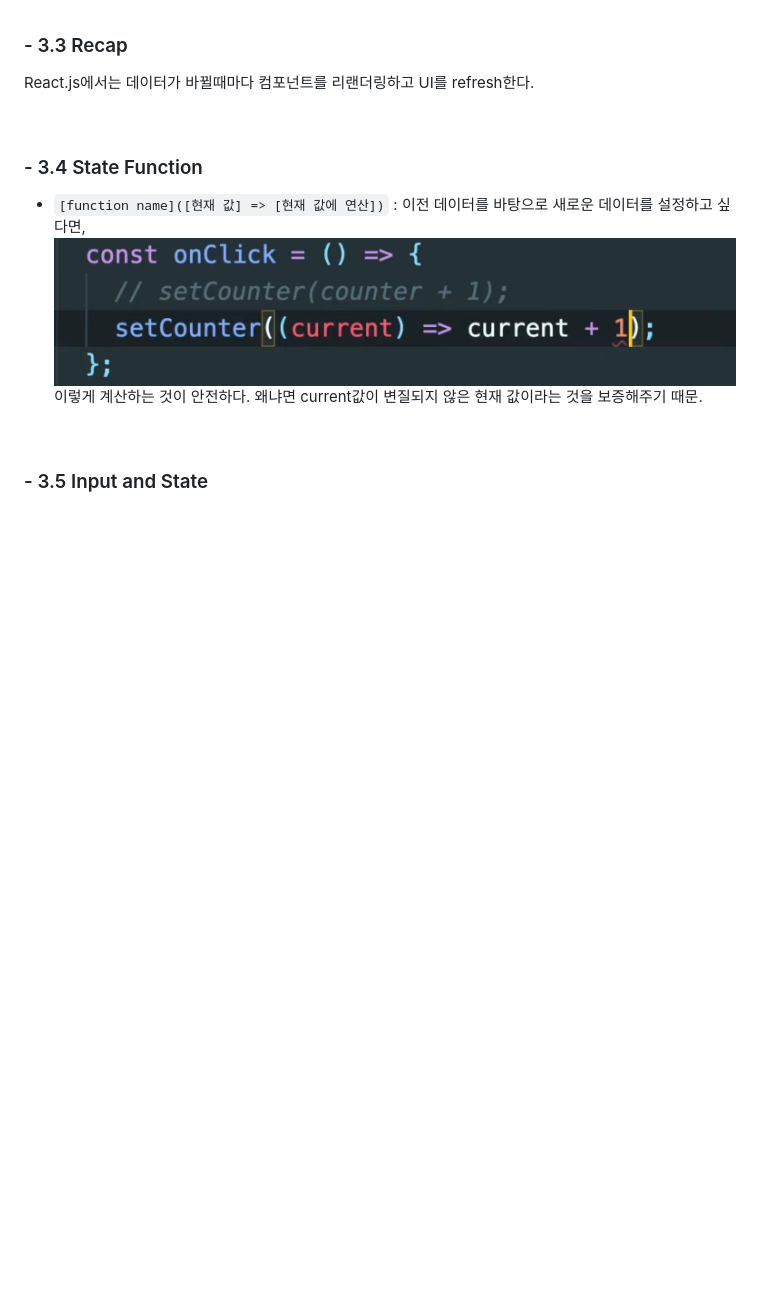
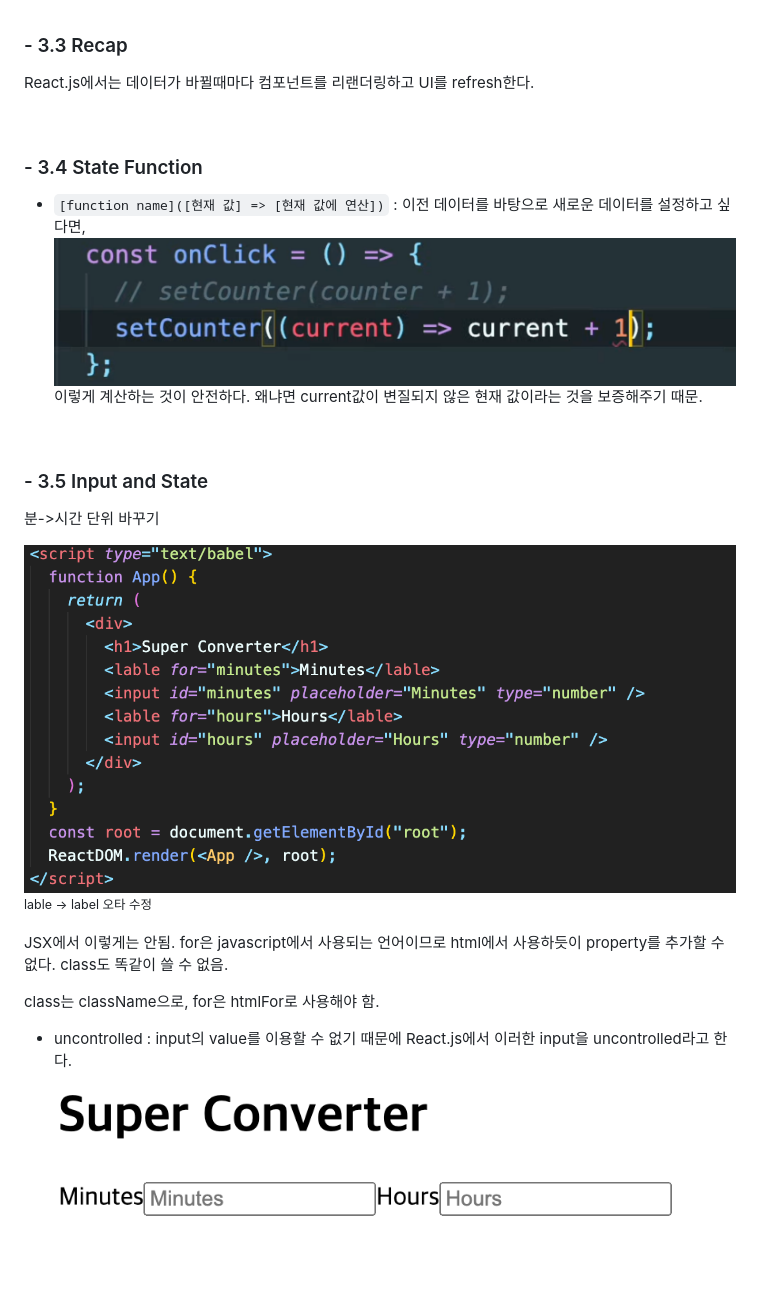
Before and after one commit to yunchanbin/reactjs_beginner, a Markdown page: README.md, the part around the change. Rendered like a GitHub page; pictures changed too: md-img/3.5-1.png (added), md-img/3.5-2.png (added); blank space fills up the shorter version.

```diff
--- a/README.md
+++ b/README.md
@@ -166,3 +166,17 @@ React.js에서는 데이터가 바뀔때마다 컴포넌트를 리랜더링하
 <br>
 
 ### - 3.5 Input and State
+
+분->시간 단위 바꾸기
+
+![](md-img/3.5-1.png)
+<small>lable -> label 오타 수정</small>
+
+JSX에서 이렇게는 안됨. for은 javascript에서 사용되는 언어이므로 html에서 사용하듯이 property를 추가할 수 없다. class도 똑같이 쓸 수 없음.
+
+class는 className으로,
+for은 htmlFor로 사용해야 함.
+
+- uncontrolled :
+  input의 value를 이용할 수 없기 때문에 React.js에서 이러한 input을 uncontrolled라고 한다.
+  ![](md-img/3.5-2.png)
```
Also changed, not shown: md-img/3.5-3.png (added), 1 other file.
